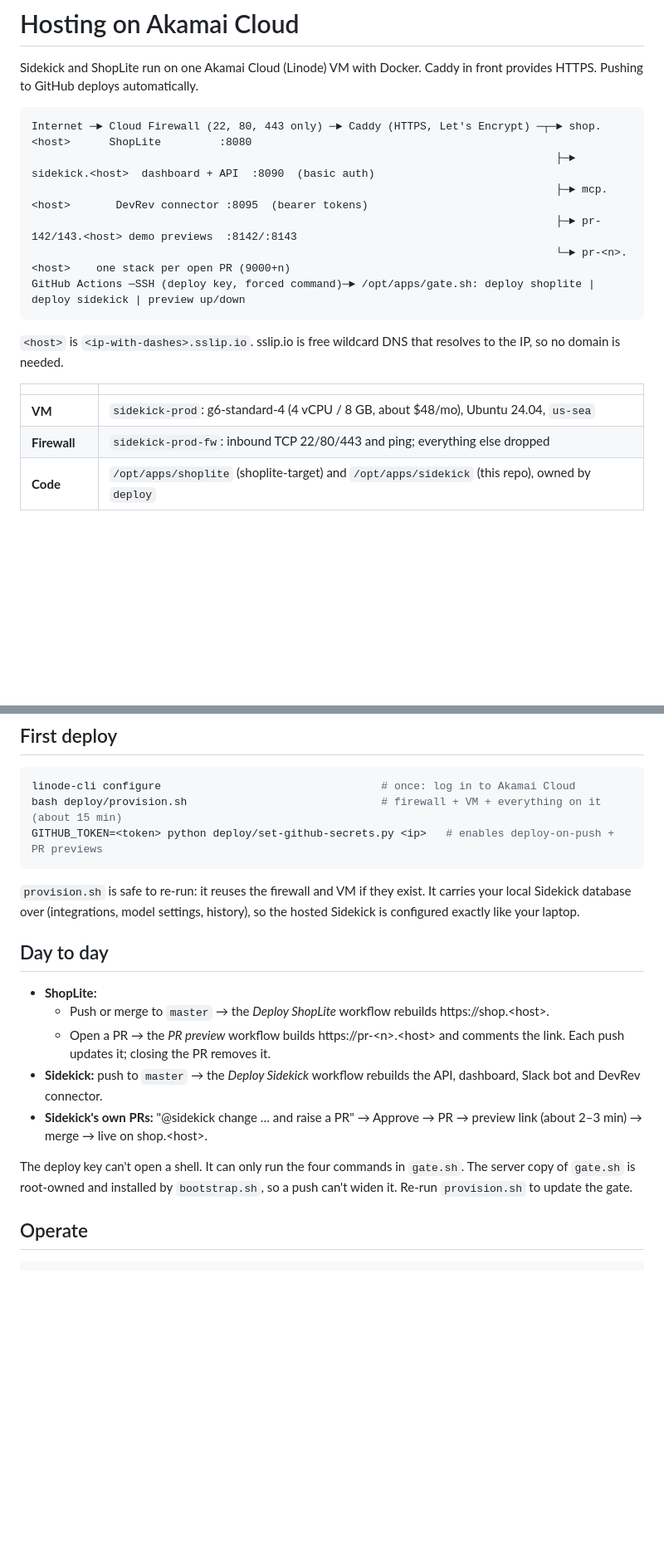
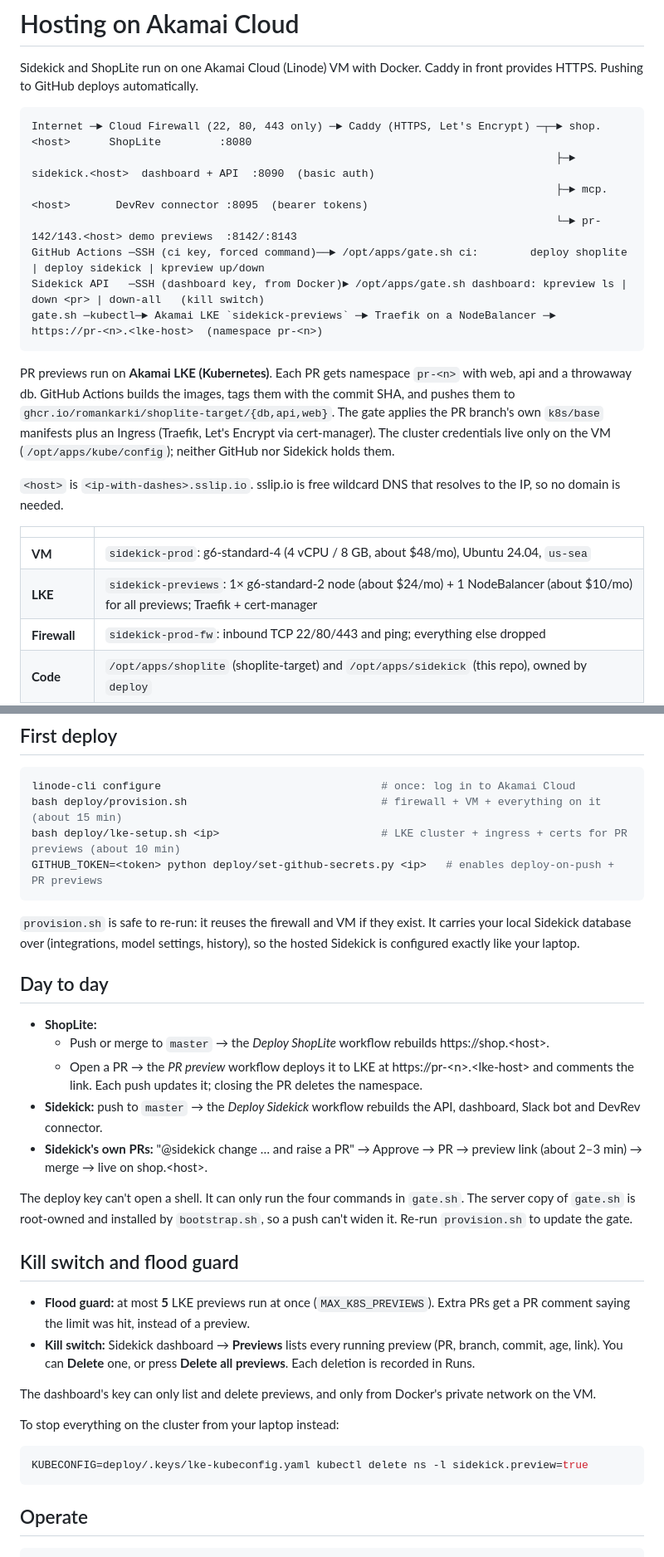
Before and after one commit to romankarki/hackmidwest_2026_sidekick, a Markdown page: deploy/README.md, 2 parts joined by grey strips. Shown at 83% size. GitHub-like rendering; blank space fills up the shorter version.

Commit message:
docs(deploy): document LKE previews, the flood guard and the kill switch
Architecture with both gate roles, LKE costs, setup step, limits, the
dashboard kill switch, a kubectl fallback and cluster cleanup.

Co-Authored-By: Claude Opus 5.5 (1M context) <noreply@anthropic.com>

````diff
--- a/deploy/README.md
+++ b/deploy/README.md
@@ -6,16 +6,20 @@ Sidekick and ShopLite run on one Akamai Cloud (Linode) VM with Docker. Caddy in
 Internet ─► Cloud Firewall (22, 80, 443 only) ─► Caddy (HTTPS, Let's Encrypt) ─┬─► shop.<host>      ShopLite         :8080
                                                                                  ├─► sidekick.<host>  dashboard + API  :8090  (basic auth)
                                                                                  ├─► mcp.<host>       DevRev connector :8095  (bearer tokens)
-                                                                                 ├─► pr-142/143.<host> demo previews  :8142/:8143
-                                                                                 └─► pr-<n>.<host>    one stack per open PR (9000+n)
-GitHub Actions ─SSH (deploy key, forced command)─► /opt/apps/gate.sh: deploy shoplite | deploy sidekick | preview up/down
+                                                                                 └─► pr-142/143.<host> demo previews  :8142/:8143
+GitHub Actions ─SSH (ci key, forced command)──► /opt/apps/gate.sh ci:        deploy shoplite | deploy sidekick | kpreview up/down
+Sidekick API   ─SSH (dashboard key, from Docker)► /opt/apps/gate.sh dashboard: kpreview ls | down <pr> | down-all   (kill switch)
+gate.sh ─kubectl─► Akamai LKE `sidekick-previews` ─► Traefik on a NodeBalancer ─► https://pr-<n>.<lke-host>  (namespace pr-<n>)
 ```
+
+PR previews run on **Akamai LKE (Kubernetes)**. Each PR gets namespace `pr-<n>` with web, api and a throwaway db. GitHub Actions builds the images, tags them with the commit SHA, and pushes them to `ghcr.io/romankarki/shoplite-target/{db,api,web}`. The gate applies the PR branch's own `k8s/base` manifests plus an Ingress (Traefik, Let's Encrypt via cert-manager). The cluster credentials live only on the VM (`/opt/apps/kube/config`); neither GitHub nor Sidekick holds them.
 
 `<host>` is `<ip-with-dashes>.sslip.io`. sslip.io is free wildcard DNS that resolves to the IP, so no domain is needed.
 
 | | |
 |---|---|
 | **VM** | `sidekick-prod`: g6-standard-4 (4 vCPU / 8 GB, about $48/mo), Ubuntu 24.04, `us-sea` |
+| **LKE** | `sidekick-previews`: 1× g6-standard-2 node (about $24/mo) + 1 NodeBalancer (about $10/mo) for all previews; Traefik + cert-manager |
 | **Firewall** | `sidekick-prod-fw`: inbound TCP 22/80/443 and ping; everything else dropped |
 | **Code** | `/opt/apps/shoplite` (shoplite-target) and `/opt/apps/sidekick` (this repo), owned by `deploy` |
 | **Secrets** | the `.env` files and `teammates.json` are uploaded by `provision.sh`; never in git |
@@ -26,6 +30,7 @@ GitHub Actions ─SSH (deploy key, forced command)─► /opt/apps/gate.sh: depl
 ```bash
 linode-cli configure                                  # once: log in to Akamai Cloud
 bash deploy/provision.sh                              # firewall + VM + everything on it (about 15 min)
+bash deploy/lke-setup.sh <ip>                         # LKE cluster + ingress + certs for PR previews (about 10 min)
 GITHUB_TOKEN=<token> python deploy/set-github-secrets.py <ip>   # enables deploy-on-push + PR previews
 ```
 
@@ -35,11 +40,24 @@ GITHUB_TOKEN=<token> python deploy/set-github-secrets.py <ip>   # enables deploy
 
 - **ShopLite:**
   - Push or merge to `master` → the *Deploy ShopLite* workflow rebuilds https://shop.\<host\>.
-  - Open a PR → the *PR preview* workflow builds https://pr-\<n\>.\<host\> and comments the link. Each push updates it; closing the PR removes it.
+  - Open a PR → the *PR preview* workflow deploys it to LKE at https://pr-\<n\>.\<lke-host\> and comments the link. Each push updates it; closing the PR deletes the namespace.
 - **Sidekick:** push to `master` → the *Deploy Sidekick* workflow rebuilds the API, dashboard, Slack bot and DevRev connector.
 - **Sidekick's own PRs:** "@sidekick change … and raise a PR" → Approve → PR → preview link (about 2–3 min) → merge → live on shop.\<host\>.
 
 The deploy key can't open a shell. It can only run the four commands in `gate.sh`. The server copy of `gate.sh` is root-owned and installed by `bootstrap.sh`, so a push can't widen it. Re-run `provision.sh` to update the gate.
+
+## Kill switch and flood guard
+
+- **Flood guard:** at most **5** LKE previews run at once (`MAX_K8S_PREVIEWS`). Extra PRs get a PR comment saying the limit was hit, instead of a preview.
+- **Kill switch:** Sidekick dashboard → **Previews** lists every running preview (PR, branch, commit, age, link). You can **Delete** one, or press **Delete all previews**. Each deletion is recorded in Runs.
+
+The dashboard's key can only list and delete previews, and only from Docker's private network on the VM.
+
+To stop everything on the cluster from your laptop instead:
+
+```bash
+KUBECONFIG=deploy/.keys/lke-kubeconfig.yaml kubectl delete ns -l sidekick.preview=true
+```
 
 ## Operate
 
````
Also changed, not shown: other parts of deploy/README.md (+2 -0 lines).
